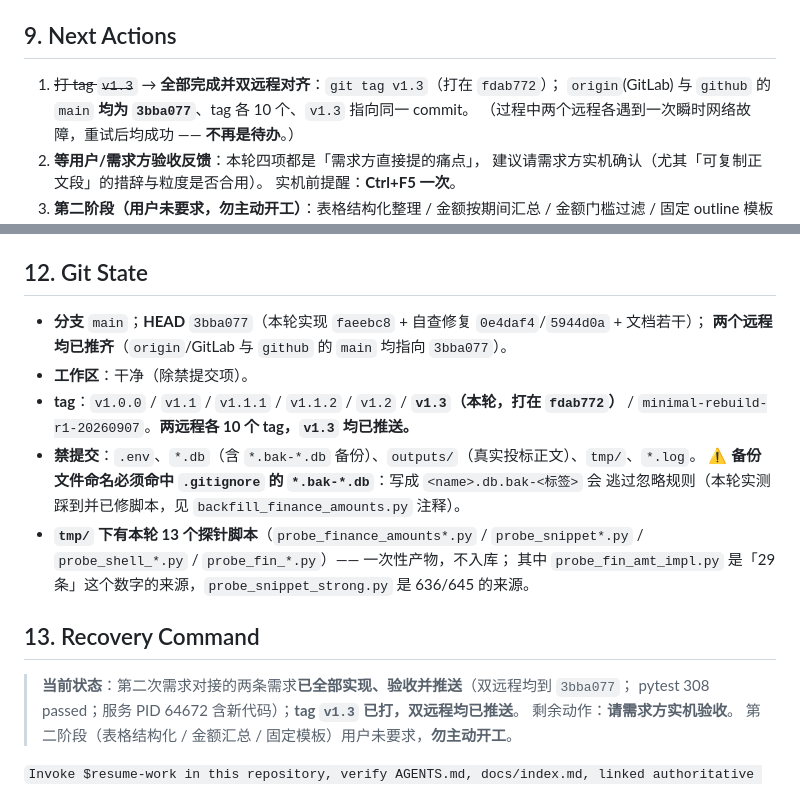
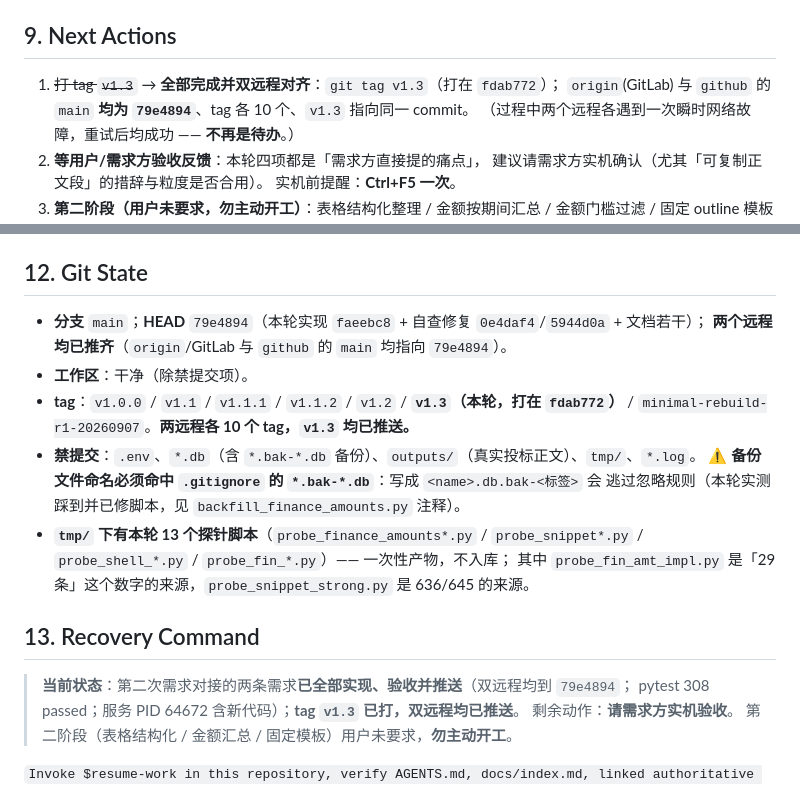
Before and after one commit to SuperGh2233/bid-knowledge, a Markdown page: docs/agent-handoff.md, 2 parts joined by grey strips. GitHub-like rendering.

Commit message:
docs(handoff): HEAD 对齐 79e4894
Co-Authored-By: Claude Code <noreply@anthropic.com>

```diff
--- a/docs/agent-handoff.md
+++ b/docs/agent-handoff.md
@@ -147,7 +147,7 @@ node --check static/app.js             # 前端语法（有护栏测试，但手
 ## 9. Next Actions
 
 1. ~~打 tag `v1.3`~~ → **全部完成并双远程对齐**：`git tag v1.3`（打在 `fdab772`）；
-   `origin`(GitLab) 与 `github` 的 `main` **均为 `3bba077`**、tag 各 10 个、`v1.3` 指向同一 commit。
+   `origin`(GitLab) 与 `github` 的 `main` **均为 `79e4894`**、tag 各 10 个、`v1.3` 指向同一 commit。
    （过程中两个远程各遇到一次瞬时网络故障，重试后均成功 —— **不再是待办**。）
 2. **等用户/需求方验收反馈**：本轮四项都是「需求方直接提的痛点」，
    建议请需求方实机确认（尤其「可复制正文段」的措辞与粒度是否合用）。
@@ -180,8 +180,8 @@ node --check static/app.js             # 前端语法（有护栏测试，但手
 
 ## 12. Git State
 
-- **分支** `main`；**HEAD** `3bba077`（本轮实现 `faeebc8` + 自查修复 `0e4daf4`/`5944d0a` + 文档若干）；
-  **两个远程均已推齐**（`origin`/GitLab 与 `github` 的 `main` 均指向 `3bba077`）。
+- **分支** `main`；**HEAD** `79e4894`（本轮实现 `faeebc8` + 自查修复 `0e4daf4`/`5944d0a` + 文档若干）；
+  **两个远程均已推齐**（`origin`/GitLab 与 `github` 的 `main` 均指向 `79e4894`）。
 - **工作区**：干净（除禁提交项）。
 - **tag**：`v1.0.0` / `v1.1` / `v1.1.1` / `v1.1.2` / `v1.2` / **`v1.3`（本轮，打在 `fdab772`）** /
   `minimal-rebuild-r1-20260907`。**两远程各 10 个 tag，`v1.3` 均已推送。**
@@ -194,7 +194,7 @@ node --check static/app.js             # 前端语法（有护栏测试，但手
 
 ## 13. Recovery Command
 
-> **当前状态**：第二次需求对接的两条需求**已全部实现、验收并推送**（双远程均到 `3bba077`；
+> **当前状态**：第二次需求对接的两条需求**已全部实现、验收并推送**（双远程均到 `79e4894`；
 > pytest 308 passed；服务 PID 64672 含新代码）；**tag `v1.3` 已打，双远程均已推送**。
 > 剩余动作：**请需求方实机验收**。
 > 第二阶段（表格结构化 / 金额汇总 / 固定模板）用户未要求，**勿主动开工**。
```
